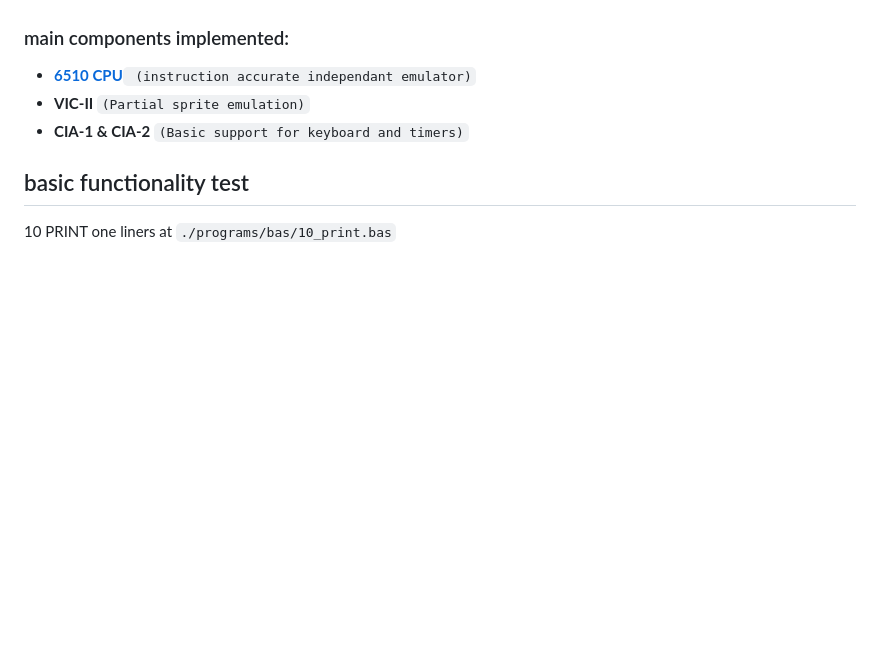
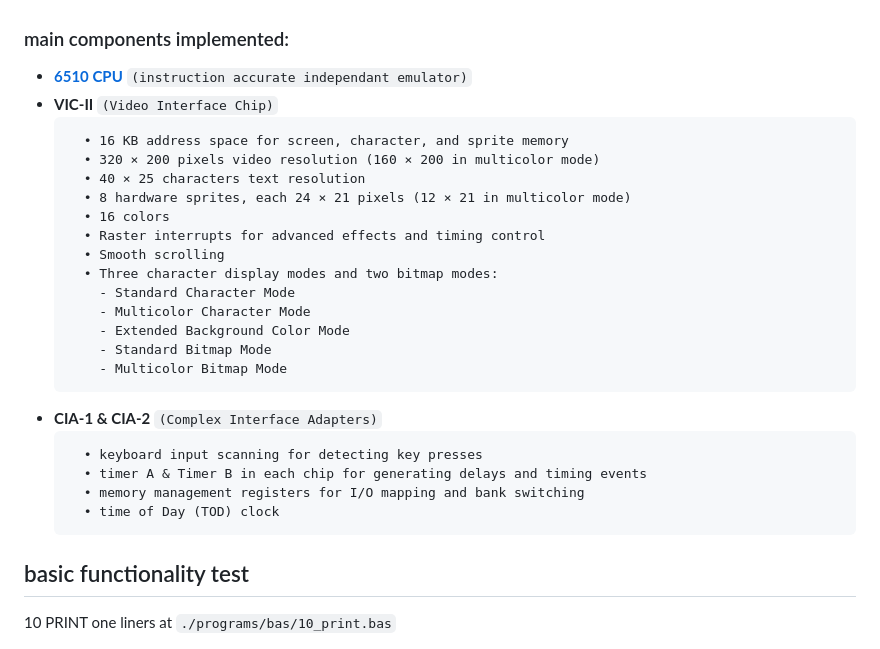
Before and after one commit to beddinao/commodore_64_emulator, a Markdown page: README.md, the part around the change. Drawn GitHub-style; blank space fills up the shorter version.

````diff
--- a/README.md
+++ b/README.md
@@ -26,9 +26,30 @@ MetallC64 is a work-in-progress C64 emulator that aims to run **BASIC programs**
 - Some **hardware features are missing or incomplete**.
 
 ### main components implemented:
-- **<a href="https://github.com/beddinao/MOS-6502-Emulator">6510 CPU</a>**` (instruction accurate independant emulator)`
-- **VIC-II** `(Partial sprite emulation)`
-- **CIA-1 & CIA-2** `(Basic support for keyboard and timers)`
+- **<a href="https://github.com/beddinao/MOS-6502-Emulator">6510 CPU</a>**  `(instruction accurate independant emulator)`
+- **VIC-II**  `(Video Interface Chip)`
+  ```
+    • 16 KB address space for screen, character, and sprite memory
+    • 320 × 200 pixels video resolution (160 × 200 in multicolor mode)
+    • 40 × 25 characters text resolution
+    • 8 hardware sprites, each 24 × 21 pixels (12 × 21 in multicolor mode)
+    • 16 colors
+    • Raster interrupts for advanced effects and timing control
+    • Smooth scrolling
+    • Three character display modes and two bitmap modes:
+      - Standard Character Mode
+      - Multicolor Character Mode
+      - Extended Background Color Mode
+      - Standard Bitmap Mode
+      - Multicolor Bitmap Mode
+  ```
+- **CIA-1 & CIA-2**  `(Complex Interface Adapters)`
+  ```
+    • keyboard input scanning for detecting key presses
+    • timer A & Timer B in each chip for generating delays and timing events
+    • memory management registers for I/O mapping and bank switching
+    • time of Day (TOD) clock
+  ```
 
 ## basic functionality test
 
````
